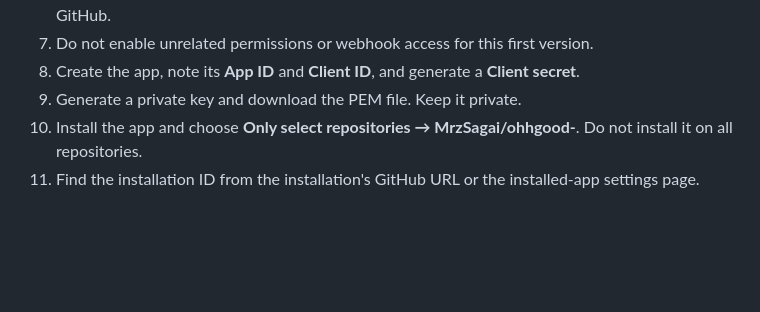
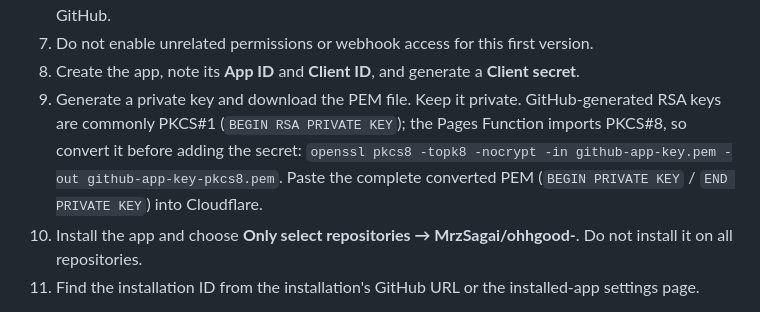
Before and after one commit to MrzSagai/ohhgood-, a Markdown page: CMS_ADMIN_SETUP.md, the part around the change. GitHub-like rendering; blank space fills up the shorter version.

Commit message:
Clarify GitHub App private key format

```diff
--- a/CMS_ADMIN_SETUP.md
+++ b/CMS_ADMIN_SETUP.md
@@ -29,7 +29,7 @@ Use a GitHub App rather than a broad personal access token or an OAuth token wit
 6. Under repository permissions, set **Contents: Read and write**. Metadata read-only is required by GitHub.
 7. Do not enable unrelated permissions or webhook access for this first version.
 8. Create the app, note its **App ID** and **Client ID**, and generate a **Client secret**.
-9. Generate a private key and download the PEM file. Keep it private.
+9. Generate a private key and download the PEM file. Keep it private. GitHub-generated RSA keys are commonly PKCS#1 (`BEGIN RSA PRIVATE KEY`); the Pages Function imports PKCS#8, so convert it before adding the secret: `openssl pkcs8 -topk8 -nocrypt -in github-app-key.pem -out github-app-key-pkcs8.pem`. Paste the complete converted PEM (`BEGIN PRIVATE KEY` / `END PRIVATE KEY`) into Cloudflare.
 10. Install the app and choose **Only select repositories → MrzSagai/ohhgood-**. Do not install it on all repositories.
 11. Find the installation ID from the installation's GitHub URL or the installed-app settings page.
 
```
